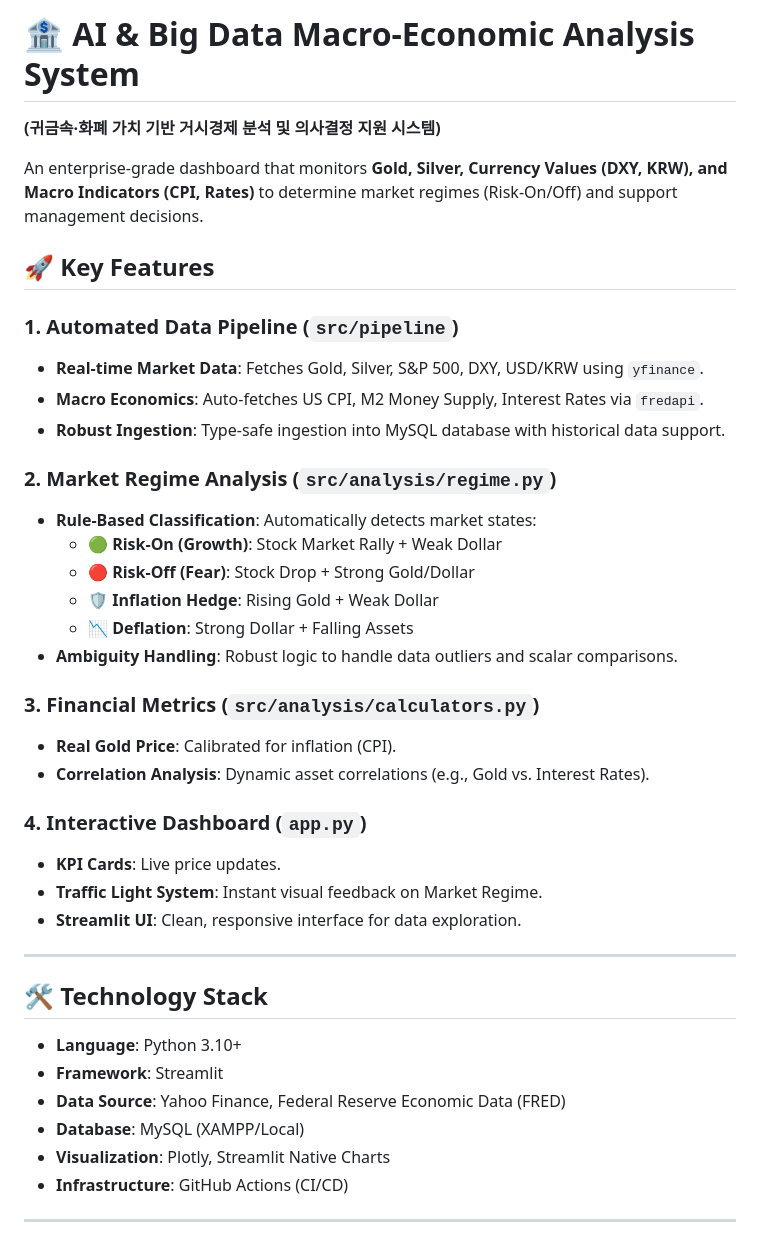
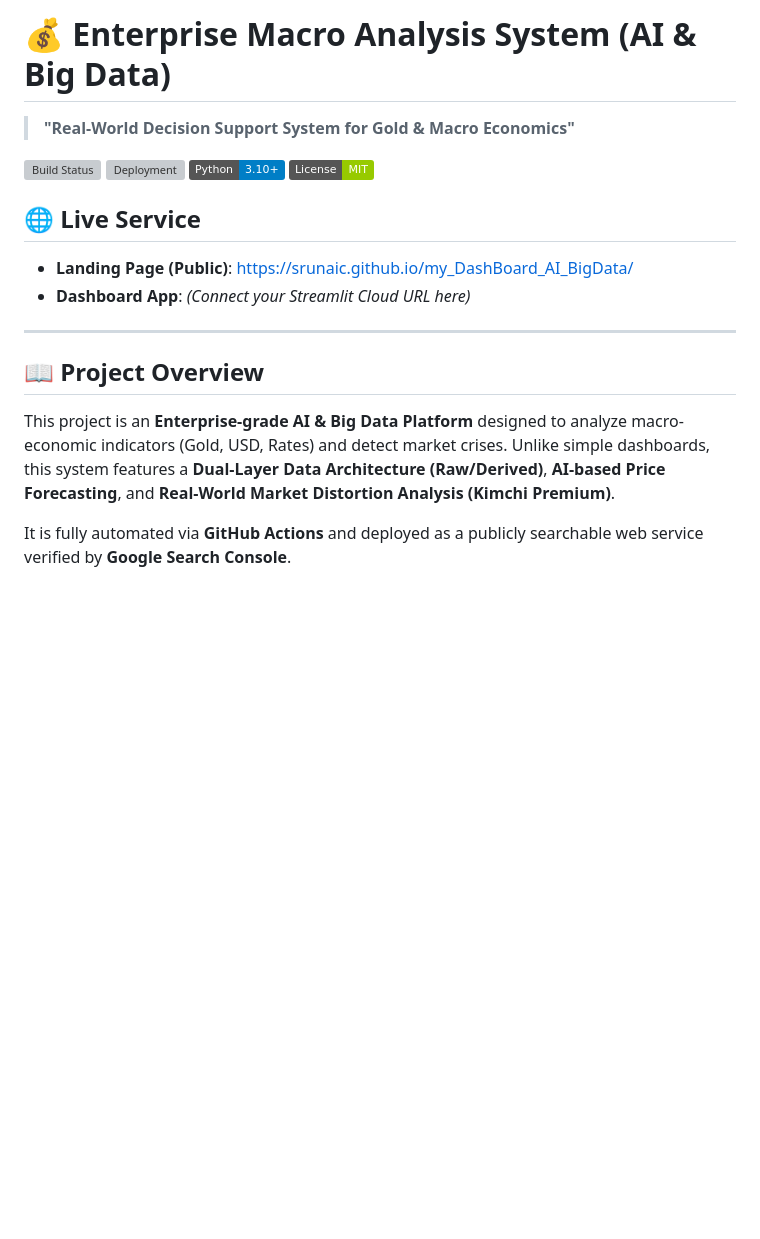
Before and after one commit to srunaic/my_DashBoard_AI_BigData, a Markdown page: README.md, the part around one of its changes. Rendered like a GitHub page; badges without logos; blank space fills up the shorter version; grey boxes are pictures that could not be loaded.

Commit message:
Finalize_project_documentation

```diff
--- a/README.md
+++ b/README.md
@@ -1,41 +1,20 @@
-# 🏦 AI & Big Data Macro-Economic Analysis System
-**(귀금속·화폐 가치 기반 거시경제 분석 및 의사결정 지원 시스템)**
+# 💰 Enterprise Macro Analysis System (AI & Big Data)
+> **"Real-World Decision Support System for Gold & Macro Economics"**
 
-An enterprise-grade dashboard that monitors **Gold, Silver, Currency Values (DXY, KRW), and Macro Indicators (CPI, Rates)** to determine market regimes (Risk-On/Off) and support management decisions.
+![Build Status](https://img.shields.io/github/actions/workflow/status/srunaic/my_DashBoard_AI_BigData/daily_ingest.yml?label=Data%20Pipeline)
+![Deployment](https://img.shields.io/github/actions/workflow/status/srunaic/my_DashBoard_AI_BigData/deploy_pages.yml?label=Landing%20Page)
+![Python](https://img.shields.io/badge/Python-3.10%2B-blue)
+![License](https://img.shields.io/badge/License-MIT-green)
 
-## 🚀 Key Features
-
-### 1. Automated Data Pipeline (`src/pipeline`)
-- **Real-time Market Data**: Fetches Gold, Silver, S&P 500, DXY, USD/KRW using `yfinance`.
-- **Macro Economics**: Auto-fetches US CPI, M2 Money Supply, Interest Rates via `fredapi`.
-- **Robust Ingestion**: Type-safe ingestion into MySQL database with historical data support.
-
-### 2. Market Regime Analysis (`src/analysis/regime.py`)
-- **Rule-Based Classification**: Automatically detects market states:
-    - 🟢 **Risk-On (Growth)**: Stock Market Rally + Weak Dollar
-    - 🔴 **Risk-Off (Fear)**: Stock Drop + Strong Gold/Dollar
-    - 🛡️ **Inflation Hedge**: Rising Gold + Weak Dollar
-    - 📉 **Deflation**: Strong Dollar + Falling Assets
-- **Ambiguity Handling**: Robust logic to handle data outliers and scalar comparisons.
-
-### 3. Financial Metrics (`src/analysis/calculators.py`)
-- **Real Gold Price**: Calibrated for inflation (CPI).
-- **Correlation Analysis**: Dynamic asset correlations (e.g., Gold vs. Interest Rates).
-
-### 4. Interactive Dashboard (`app.py`)
-- **KPI Cards**: Live price updates.
-- **Traffic Light System**: Instant visual feedback on Market Regime.
-- **Streamlit UI**: Clean, responsive interface for data exploration.
+## 🌐 Live Service
+*   **Landing Page (Public)**: [https://srunaic.github.io/my_DashBoard_AI_BigData/](https://srunaic.github.io/my_DashBoard_AI_BigData/)
+*   **Dashboard App**: *(Connect your Streamlit Cloud URL here)*
 
 ---
 
-## 🛠️ Technology Stack
-- **Language**: Python 3.10+
-- **Framework**: Streamlit
-- **Data Source**: Yahoo Finance, Federal Reserve Economic Data (FRED)
-- **Database**: MySQL (XAMPP/Local)
-- **Visualization**: Plotly, Streamlit Native Charts
-- **Infrastructure**: GitHub Actions (CI/CD)
+## 📖 Project Overview
+This project is an **Enterprise-grade AI & Big Data Platform** designed to analyze macro-economic indicators (Gold, USD, Rates) and detect market crises.
+Unlike simple dashboards, this system features a **Dual-Layer Data Architecture (Raw/Derived)**, **AI-based Price Forecasting**, and **Real-World Market Distortion Analysis (Kimchi Premium)**.
 
----
+It is fully automated via **GitHub Actions** and deployed as a publicly searchable web service verified by **Google Search Console**.
 
```
Also changed, not shown: other parts of README.md (+91 -59 lines).
